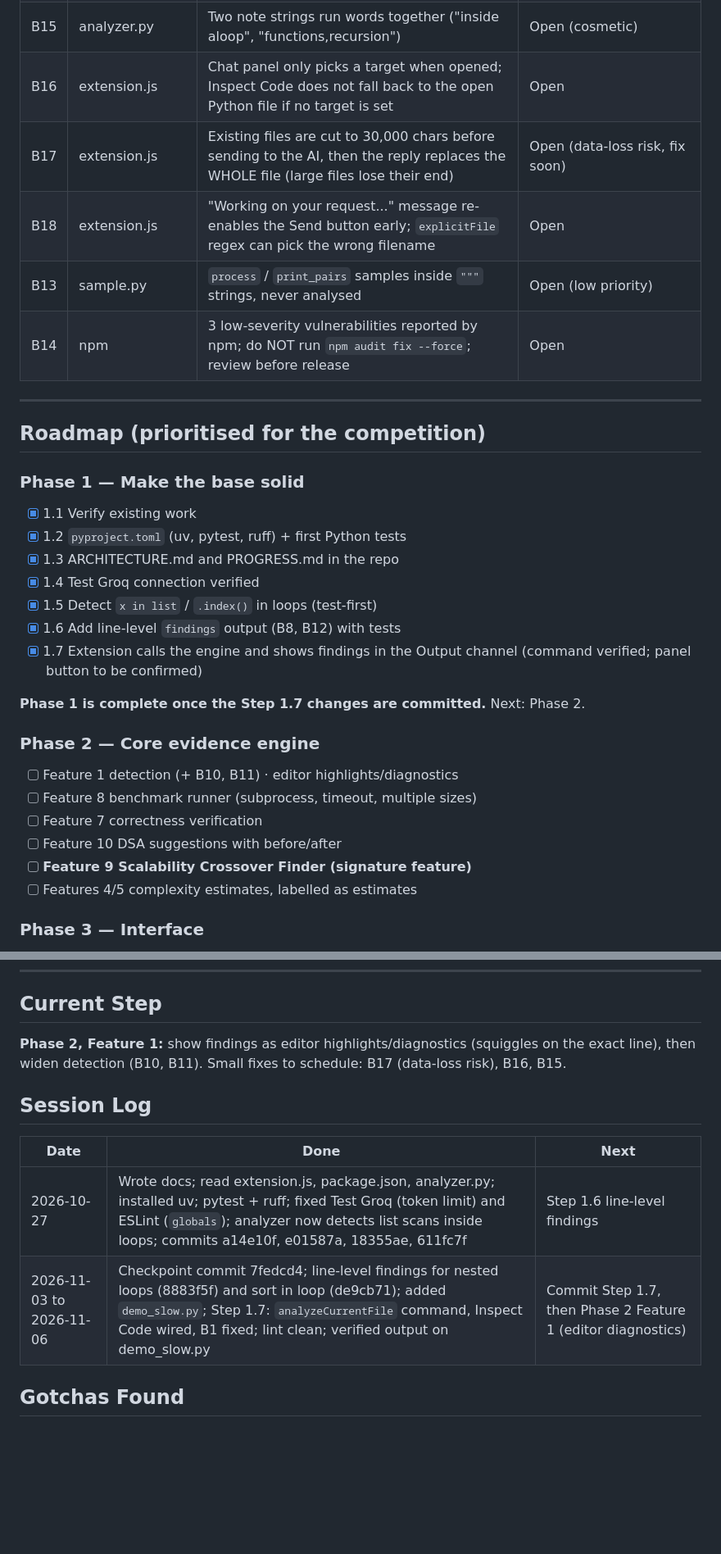
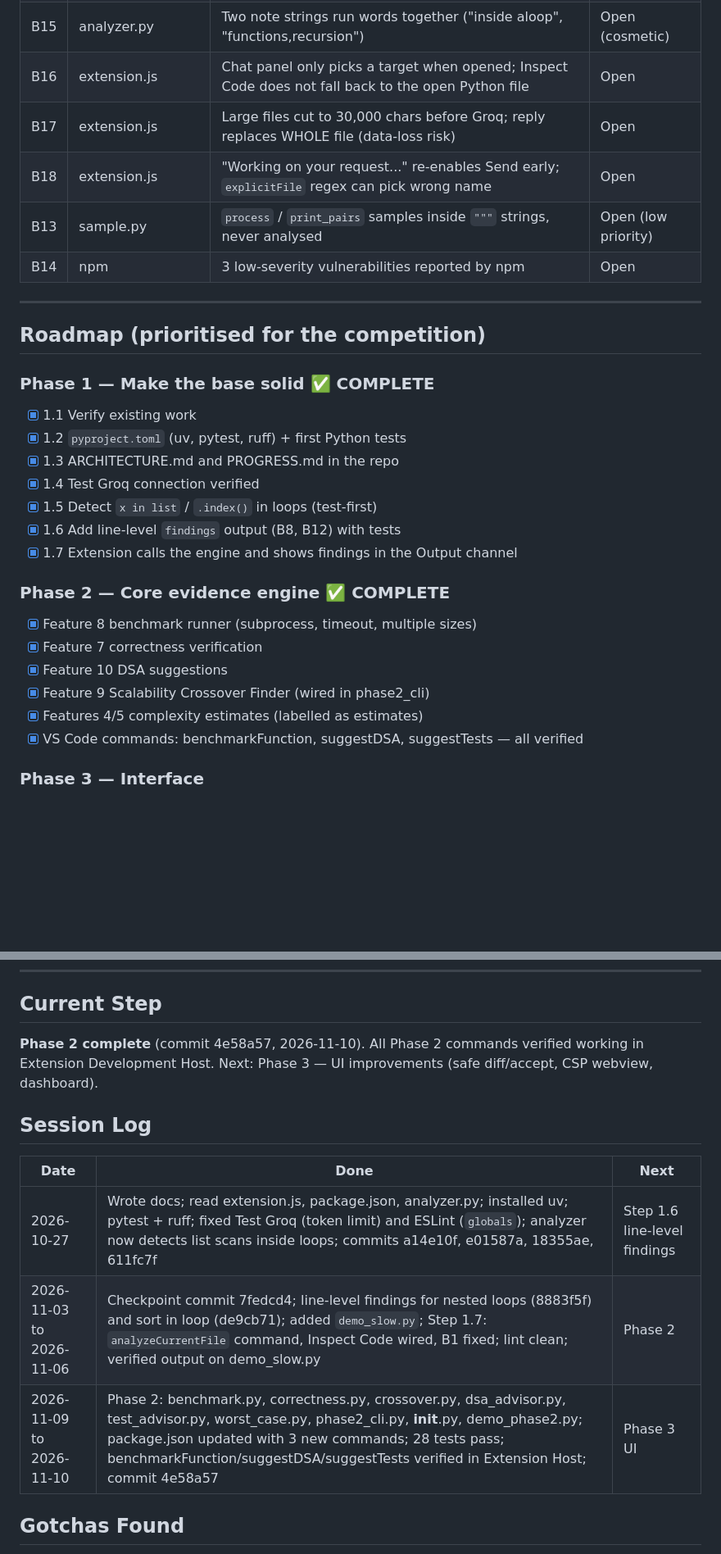
Before and after one commit to shreyaya-sen/Proactive-Code-Scalability-Optimizer-, a Markdown page: PROGRESS.md, 2 parts joined by grey strips. Shown at 82% size. Rendered like a GitHub page; blank space fills up the shorter version.

```diff
--- a/PROGRESS.md
+++ b/PROGRESS.md
@@ -65,32 +75,30 @@ Paste this file (or the relevant section) at the top of every new chat.
 | B15 | analyzer.py | Two note strings run words together ("inside aloop", "functions,recursion") | Open (cosmetic) |
-| B16 | extension.js | Chat panel only picks a target when opened; Inspect Code does not fall back to the open Python file if no target is set | Open |
-| B17 | extension.js | Existing files are cut to 30,000 chars before sending to the AI, then the reply replaces the WHOLE file (large files lose their end) | Open (data-loss risk, fix soon) |
-| B18 | extension.js | "Working on your request..." message re-enables the Send button early; `explicitFile` regex can pick the wrong filename | Open |
+| B16 | extension.js | Chat panel only picks a target when opened; Inspect Code does not fall back to the open Python file | Open |
+| B17 | extension.js | Large files cut to 30,000 chars before Groq; reply replaces WHOLE file (data-loss risk) | Open |
+| B18 | extension.js | "Working on your request..." re-enables Send early; `explicitFile` regex can pick wrong name | Open |
 | B13 | sample.py | `process` / `print_pairs` samples inside `"""` strings, never analysed | Open (low priority) |
-| B14 | npm | 3 low-severity vulnerabilities reported by npm; do NOT run `npm audit fix --force`; review before release | Open |
+| B14 | npm | 3 low-severity vulnerabilities reported by npm | Open |
 
 ---
 
 ## Roadmap (prioritised for the competition)
 
-### Phase 1 — Make the base solid
+### Phase 1 — Make the base solid ✅ COMPLETE
 - [x] 1.1 Verify existing work
 - [x] 1.2 `pyproject.toml` (uv, pytest, ruff) + first Python tests
 - [x] 1.3 ARCHITECTURE.md and PROGRESS.md in the repo
 - [x] 1.4 Test Groq connection verified
 - [x] 1.5 Detect `x in list` / `.index()` in loops (test-first)
 - [x] 1.6 Add line-level `findings` output (B8, B12) with tests
-- [x] 1.7 Extension calls the engine and shows findings in the Output channel (command verified; panel button to be confirmed)
+- [x] 1.7 Extension calls the engine and shows findings in the Output channel
 
-**Phase 1 is complete once the Step 1.7 changes are committed.** Next: Phase 2.
-
-### Phase 2 — Core evidence engine
-- [ ] Feature 1 detection (+ B10, B11) · editor highlights/diagnostics
-- [ ] Feature 8 benchmark runner (subprocess, timeout, multiple sizes)
-- [ ] Feature 7 correctness verification
-- [ ] Feature 10 DSA suggestions with before/after
-- [ ] **Feature 9 Scalability Crossover Finder (signature feature)**
-- [ ] Features 4/5 complexity estimates, labelled as estimates
+### Phase 2 — Core evidence engine ✅ COMPLETE
+- [x] Feature 8 benchmark runner (subprocess, timeout, multiple sizes)
+- [x] Feature 7 correctness verification
+- [x] Feature 10 DSA suggestions
+- [x] Feature 9 Scalability Crossover Finder (wired in phase2_cli)
+- [x] Features 4/5 complexity estimates (labelled as estimates)
+- [x] VS Code commands: benchmarkFunction, suggestDSA, suggestTests — all verified
 
 ### Phase 3 — Interface
 - [ ] Split extension.js into modules (B5) + safe diff/accept flow (B3) + consent (B2)
@@ -110,14 +118,17 @@ Paste this file (or the relevant section) at the top of every new chat.
 
 ## Current Step
 
-**Phase 2, Feature 1:** show findings as editor highlights/diagnostics (squiggles on the exact line), then widen detection (B10, B11). Small fixes to schedule: B17 (data-loss risk), B16, B15.
+**Phase 2 complete** (commit 4e58a57, 2026-11-10).
+All Phase 2 commands verified working in Extension Development Host.
+Next: Phase 3 — UI improvements (safe diff/accept, CSP webview, dashboard).
 
 ## Session Log
 
 | Date | Done | Next |
 |---|---|---|
 | 2026-10-27 | Wrote docs; read extension.js, package.json, analyzer.py; installed uv; pytest + ruff; fixed Test Groq (token limit) and ESLint (`globals`); analyzer now detects list scans inside loops; commits a14e10f, e01587a, 18355ae, 611fc7f | Step 1.6 line-level findings |
-| 2026-11-03 to 2026-11-06 | Checkpoint commit 7fedcd4; line-level findings for nested loops (8883f5f) and sort in loop (de9cb71); added `demo_slow.py`; Step 1.7: `analyzeCurrentFile` command, Inspect Code wired, B1 fixed; lint clean; verified output on demo_slow.py | Commit Step 1.7, then Phase 2 Feature 1 (editor diagnostics) |
+| 2026-11-03 to 2026-11-06 | Checkpoint commit 7fedcd4; line-level findings for nested loops (8883f5f) and sort in loop (de9cb71); added `demo_slow.py`; Step 1.7: `analyzeCurrentFile` command, Inspect Code wired, B1 fixed; lint clean; verified output on demo_slow.py | Phase 2 |
+| 2026-11-09 to 2026-11-10 | Phase 2: benchmark.py, correctness.py, crossover.py, dsa_advisor.py, test_advisor.py, worst_case.py, phase2_cli.py, __init__.py, demo_phase2.py; package.json updated with 3 new commands; 28 tests pass; benchmarkFunction/suggestDSA/suggestTests verified in Extension Host; commit 4e58a57 | Phase 3 UI |
 
 ## Gotchas Found
 
```
Also changed, not shown: other parts of PROGRESS.md (+34 -22 lines).
